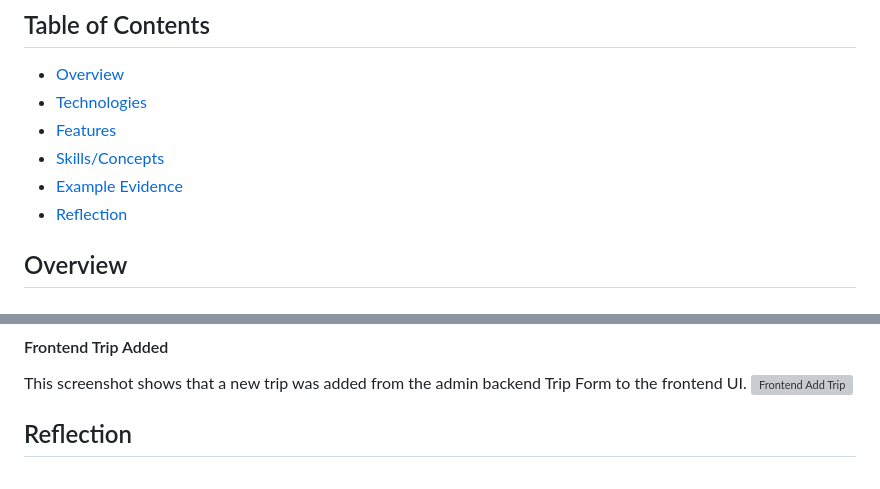
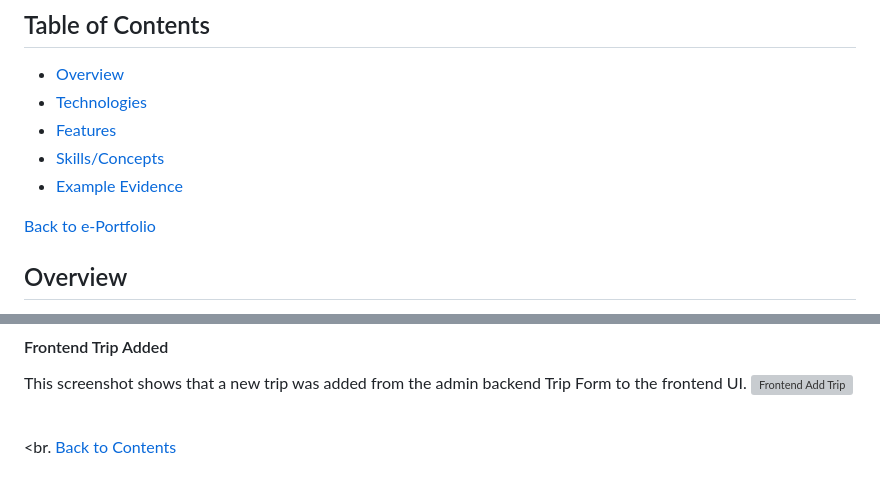
Before and after one commit to AnthonyBaratti/CS-465-Full-Stack-Development, a Markdown page: README.md, 2 parts joined by grey strips. GitHub-like rendering; grey boxes are pictures that could not be loaded.

```diff
--- a/README.md
+++ b/README.md
@@ -7,7 +7,10 @@ A web application built with a focus on developing front-end user interface and
 - [Features](#features)
 - [Skills/Concepts](#skills-&-concepts)
 - [Example Evidence](#examples)
-- [Reflection](#reflection)
+
+
+[Back to e-Portfolio](https://github.com/AnthonyBaratti/AnthonyBaratti.github.io)
+
 
 
 ## Overview
@@ -88,4 +91,5 @@ This screenshot shows that a new trip was added from the admin backend Trip Form
 
 
 
-## Reflection
+<br><br.
+[Back to Contents](#table-of-contents)
```
